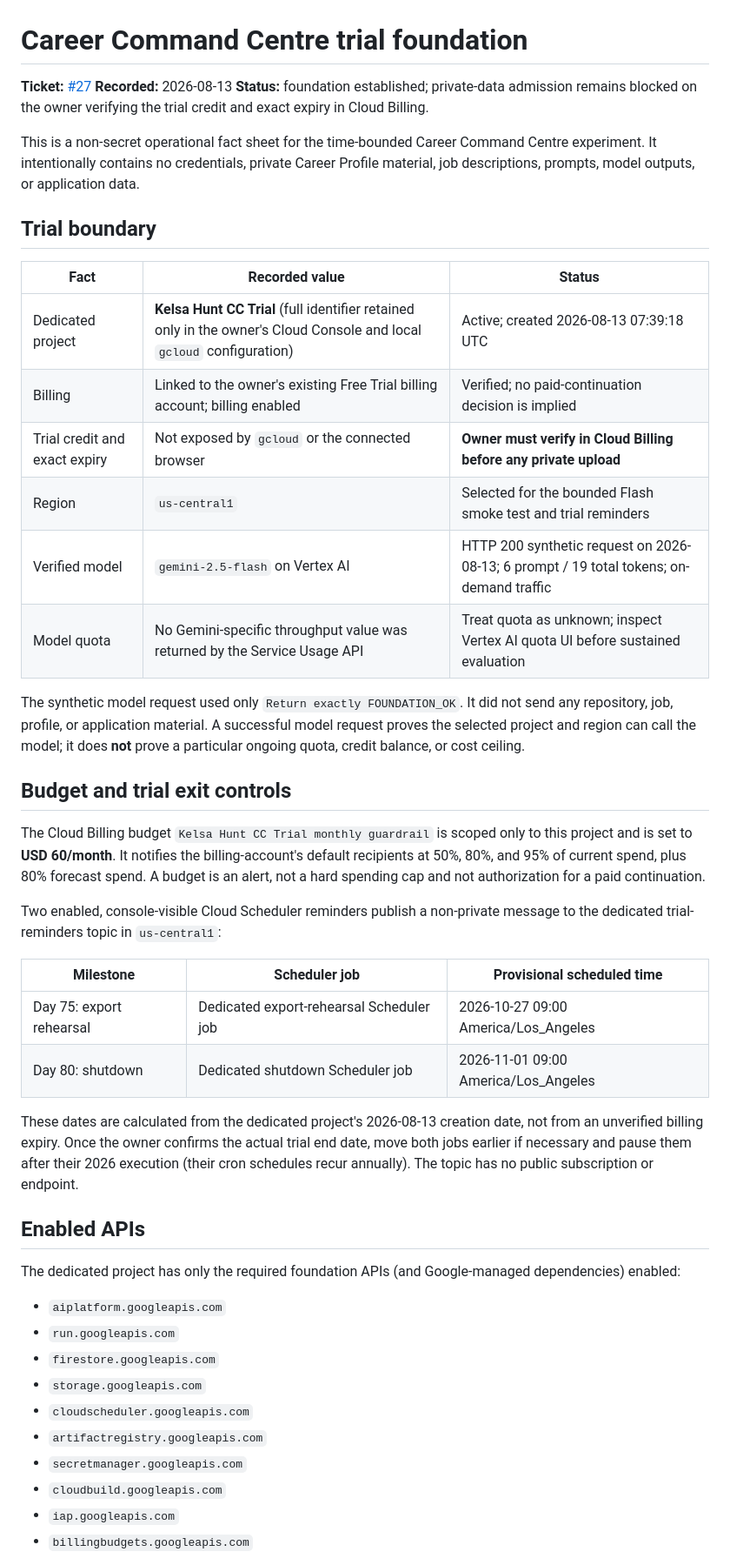
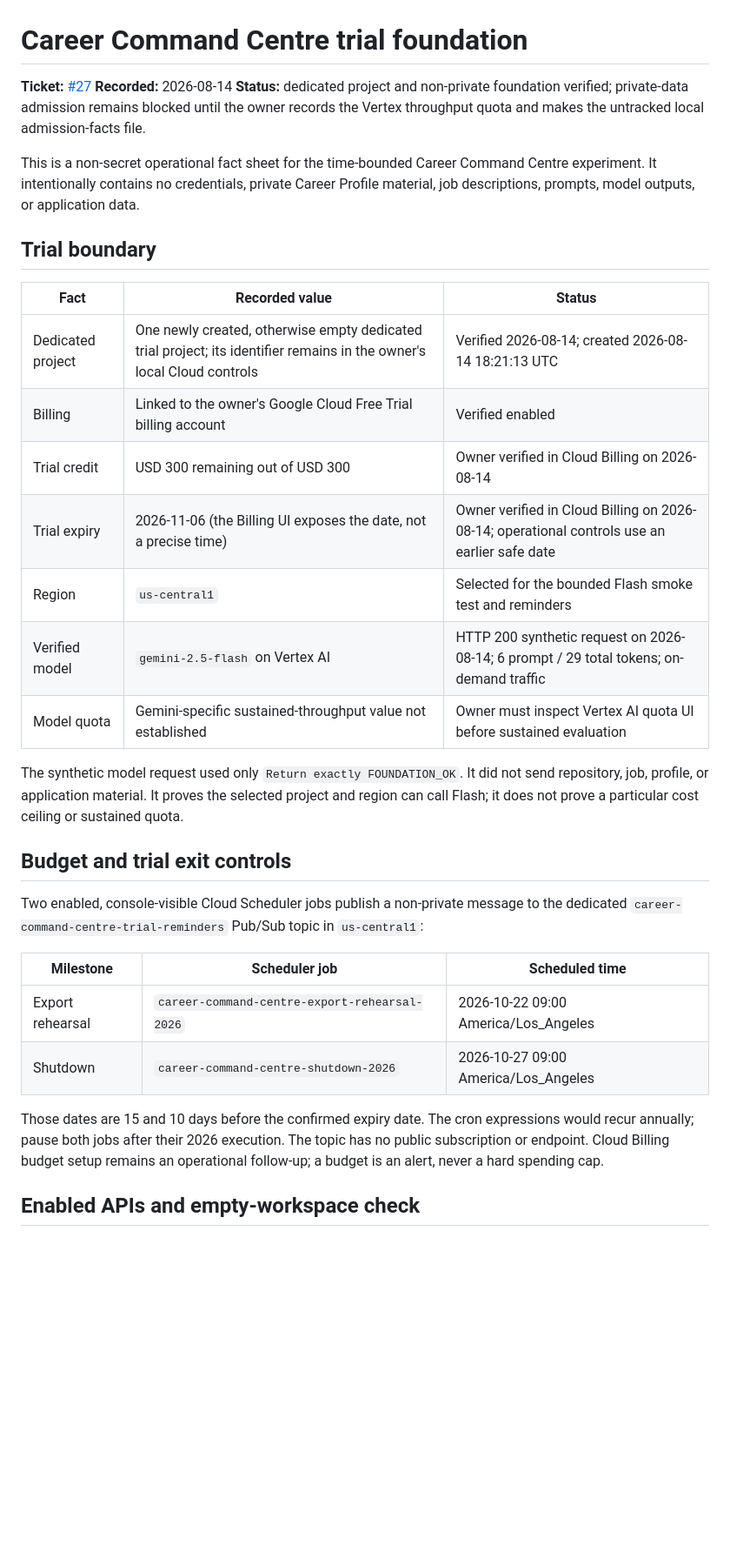
Before and after one commit to n1tishc/kelsa-hunt, a Markdown page: docs/career-command-centre/trial-foundation.md, the part around one of its changes. Shown at 87% size. Drawn GitHub-style; blank space fills up the shorter version.

Commit message:
docs: record verified trial foundation

```diff
--- a/docs/career-command-centre/trial-foundation.md
+++ b/docs/career-command-centre/trial-foundation.md
@@ -1,9 +1,10 @@
 # Career Command Centre trial foundation
 
 **Ticket:** [#27](https://github.com/n1tishc/kelsa-hunt/issues/27)
-**Recorded:** 2026-08-13
-**Status:** foundation established; private-data admission remains blocked on the owner
-verifying the trial credit and exact expiry in Cloud Billing.
+**Recorded:** 2026-08-14
+**Status:** dedicated project and non-private foundation verified; private-data admission
+remains blocked until the owner records the Vertex throughput quota and makes the
+untracked local admission-facts file.
 
 This is a non-secret operational fact sheet for the time-bounded Career Command Centre
 experiment. It intentionally contains no credentials, private Career Profile material,
@@ -13,51 +14,32 @@ job descriptions, prompts, model outputs, or application data.
 
 | Fact | Recorded value | Status |
 | --- | --- | --- |
-| Dedicated project | **Kelsa Hunt CC Trial** (full identifier retained only in the owner's Cloud Console and local `gcloud` configuration) | Active; created 2026-08-13 07:39:18 UTC |
-| Billing | Linked to the owner's existing Free Trial billing account; billing enabled | Verified; no paid-continuation decision is implied |
-| Trial credit and exact expiry | Not exposed by `gcloud` or the connected browser | **Owner must verify in Cloud Billing before any private upload** |
-| Region | `us-central1` | Selected for the bounded Flash smoke test and trial reminders |
-| Verified model | `gemini-2.5-flash` on Vertex AI | HTTP 200 synthetic request on 2026-08-13; 6 prompt / 19 total tokens; on-demand traffic |
-| Model quota | No Gemini-specific throughput value was returned by the Service Usage API | Treat quota as unknown; inspect Vertex AI quota UI before sustained evaluation |
+| Dedicated project | One newly created, otherwise empty dedicated trial project; its identifier remains in the owner's local Cloud controls | Verified 2026-08-14; created 2026-08-14 18:21:13 UTC |
+| Billing | Linked to the owner's Google Cloud Free Trial billing account | Verified enabled |
+| Trial credit | USD 300 remaining out of USD 300 | Owner verified in Cloud Billing on 2026-08-14 |
+| Trial expiry | 2026-11-06 (the Billing UI exposes the date, not a precise time) | Owner verified in Cloud Billing on 2026-08-14; operational controls use an earlier safe date |
+| Region | `us-central1` | Selected for the bounded Flash smoke test and reminders |
+| Verified model | `gemini-2.5-flash` on Vertex AI | HTTP 200 synthetic request on 2026-08-14; 6 prompt / 29 total tokens; on-demand traffic |
+| Model quota | Gemini-specific sustained-throughput value not established | Owner must inspect Vertex AI quota UI before sustained evaluation |
 
 The synthetic model request used only `Return exactly FOUNDATION_OK`. It did not send
-any repository, job, profile, or application material. A successful model request
-proves the selected project and region can call the model; it does **not** prove a
-particular ongoing quota, credit balance, or cost ceiling.
+repository, job, profile, or application material. It proves the selected project and
+region can call Flash; it does not prove a particular cost ceiling or sustained quota.
 
 ## Budget and trial exit controls
 
-The Cloud Billing budget `Kelsa Hunt CC Trial monthly guardrail` is scoped only to this
-project and is set to **USD 60/month**. It notifies the billing-account's default
-recipients at 50%, 80%, and 95% of current spend, plus 80% forecast spend. A budget is
-an alert, not a hard spending cap and not authorization for a paid continuation.
+Two enabled, console-visible Cloud Scheduler jobs publish a non-private message to the
+dedicated `career-command-centre-trial-reminders` Pub/Sub topic in `us-central1`:
 
-Two enabled, console-visible Cloud Scheduler reminders publish a non-private message to
-the dedicated trial-reminders topic in `us-central1`:
+| Milestone | Scheduler job | Scheduled time |
+| --- | --- | --- |
+| Export rehearsal | `career-command-centre-export-rehearsal-2026` | 2026-10-22 09:00 America/Los_Angeles |
+| Shutdown | `career-command-centre-shutdown-2026` | 2026-10-27 09:00 America/Los_Angeles |
 
-| Milestone | Scheduler job | Provisional scheduled time |
-| --- | --- | --- |
-| Day 75: export rehearsal | Dedicated export-rehearsal Scheduler job | 2026-10-27 09:00 America/Los_Angeles |
-| Day 80: shutdown | Dedicated shutdown Scheduler job | 2026-11-01 09:00 America/Los_Angeles |
+Those dates are 15 and 10 days before the confirmed expiry date. The cron expressions
+would recur annually; pause both jobs after their 2026 execution. The topic has no
+public subscription or endpoint. Cloud Billing budget setup remains an operational
+follow-up; a budget is an alert, never a hard spending cap.
 
-These dates are calculated from the dedicated project's 2026-08-13 creation date, not
-from an unverified billing expiry. Once the owner confirms the actual trial end date,
-move both jobs earlier if necessary and pause them after their 2026 execution (their
-cron schedules recur annually). The topic has no public subscription or endpoint.
+## Enabled APIs and empty-workspace check
 
-## Enabled APIs
-
-The dedicated project has only the required foundation APIs (and Google-managed
-dependencies) enabled:
-
-- `aiplatform.googleapis.com`
-- `run.googleapis.com`
-- `firestore.googleapis.com`
-- `storage.googleapis.com`
-- `cloudscheduler.googleapis.com`
-- `artifactregistry.googleapis.com`
-- `secretmanager.googleapis.com`
-- `cloudbuild.googleapis.com`
-- `iap.googleapis.com`
-- `billingbudgets.googleapis.com`
-
```
Also changed, not shown: other parts of docs/career-command-centre/trial-foundation.md (+20 -42 lines).
